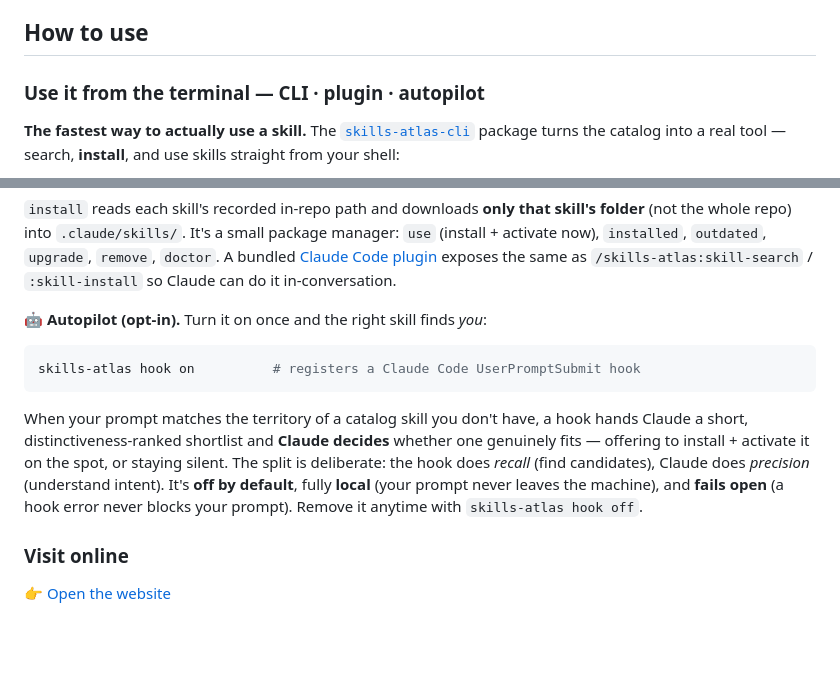
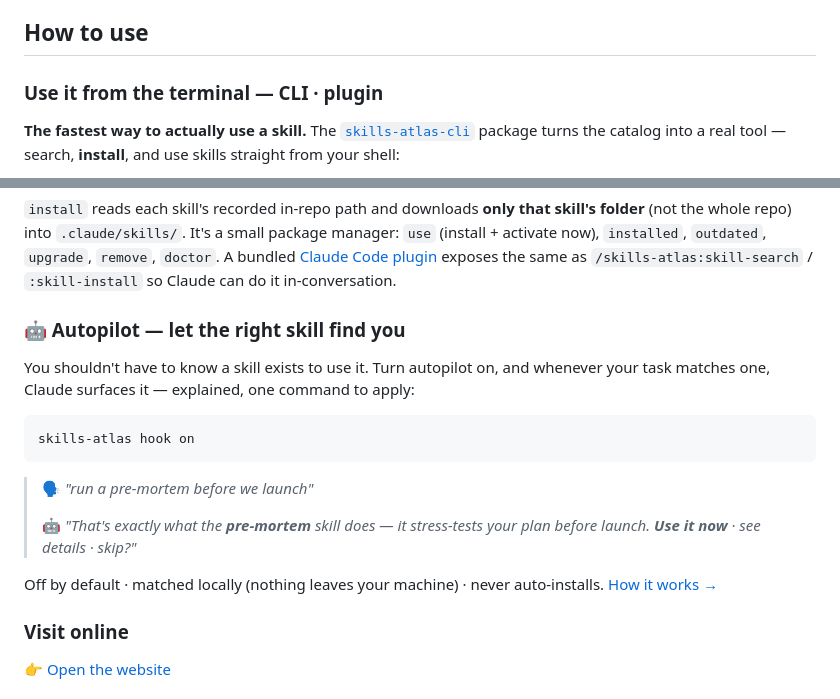
Before and after one commit to Zita-Go/Skills-Atlas, a Markdown page: README.md, 2 parts joined by grey strips. Rendered like a GitHub page; blank space fills up the shorter version.

````diff
--- a/README.md
+++ b/README.md
@@ -48,7 +48,7 @@ Coverage spans **20 functional categories** — from software engineering, PM, m
 
 ## How to use
 
-### Use it from the terminal — CLI · plugin · autopilot
+### Use it from the terminal — CLI · plugin
 
 **The fastest way to actually use a skill.** The [`skills-atlas-cli`](packages/skills-atlas-cli)
 package turns the catalog into a real tool — search, **install**, and use skills straight from
@@ -69,19 +69,20 @@ manager: `use` (install + activate now), `installed`, `outdated`, `upgrade`,
 exposes the same as `/skills-atlas:skill-search` / `:skill-install` so Claude can
 do it in-conversation.
 
-**🤖 Autopilot (opt-in).** Turn it on once and the right skill finds *you*:
+### 🤖 Autopilot — let the right skill find you
+
+You shouldn't have to know a skill exists to use it. Turn autopilot on, and whenever
+your task matches one, Claude surfaces it — explained, one command to apply:
 
 ```bash
-skills-atlas hook on          # registers a Claude Code UserPromptSubmit hook
+skills-atlas hook on
 ```
 
-When your prompt matches the territory of a catalog skill you don't have, a hook
-hands Claude a short, distinctiveness-ranked shortlist and **Claude decides**
-whether one genuinely fits — offering to install + activate it on the spot, or
-staying silent. The split is deliberate: the hook does *recall* (find candidates),
-Claude does *precision* (understand intent). It's **off by default**, fully
-**local** (your prompt never leaves the machine), and **fails open** (a hook error
-never blocks your prompt). Remove it anytime with `skills-atlas hook off`.
+> 🗣️ *"run a pre-mortem before we launch"*
+>
+> 🤖 *"That's exactly what the **pre-mortem** skill does — it stress-tests your plan before launch. **Use it now** · see details · skip?"*
+
+Off by default · matched locally (nothing leaves your machine) · never auto-installs. [How it works →](packages/skills-atlas-cli)
 
 ### Visit online
 👉 [Open the website](https://zita-go.github.io/Skills-Atlas/?lang=en)
````
Also changed, not shown: README.zh-CN.md (+11 -7 lines).
